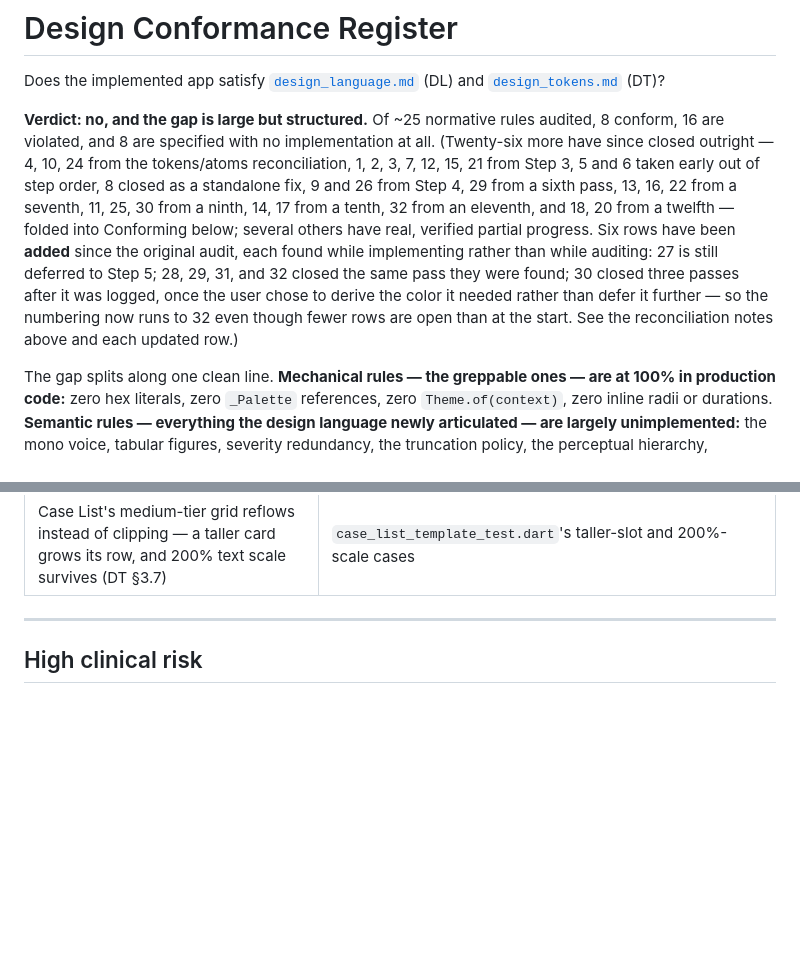
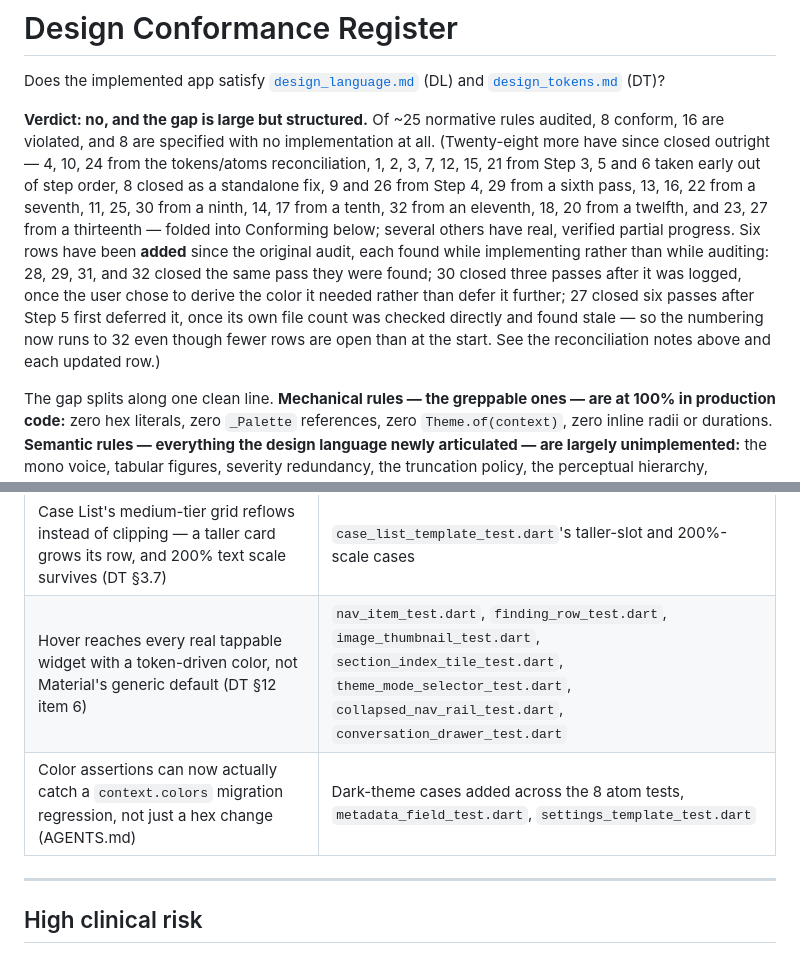
Before and after one commit to mmejiam-eafit/vivamed_ai_chatbot, a Markdown page: implementation_plan.md, 2 parts joined by grey strips. Drawn GitHub-style; blank space fills up the shorter version.

```diff
--- a/implementation_plan.md
+++ b/implementation_plan.md
@@ -2,7 +2,7 @@
 
 Does the implemented app satisfy [`design_language.md`](design_language.md) (DL) and [`design_tokens.md`](design_tokens.md) (DT)?
 
-**Verdict: no, and the gap is large but structured.** Of ~25 normative rules audited, 8 conform, 16 are violated, and 8 are specified with no implementation at all. (Twenty-six more have since closed outright — 4, 10, 24 from the tokens/atoms reconciliation, 1, 2, 3, 7, 12, 15, 21 from Step 3, 5 and 6 taken early out of step order, 8 closed as a standalone fix, 9 and 26 from Step 4, 29 from a sixth pass, 13, 16, 22 from a seventh, 11, 25, 30 from a ninth, 14, 17 from a tenth, 32 from an eleventh, and 18, 20 from a twelfth — folded into Conforming below; several others have real, verified partial progress. Six rows have been **added** since the original audit, each found while implementing rather than while auditing: 27 is still deferred to Step 5; 28, 29, 31, and 32 closed the same pass they were found; 30 closed three passes after it was logged, once the user chose to derive the color it needed rather than defer it further — so the numbering now runs to 32 even though fewer rows are open than at the start. See the reconciliation notes above and each updated row.)
+**Verdict: no, and the gap is large but structured.** Of ~25 normative rules audited, 8 conform, 16 are violated, and 8 are specified with no implementation at all. (Twenty-eight more have since closed outright — 4, 10, 24 from the tokens/atoms reconciliation, 1, 2, 3, 7, 12, 15, 21 from Step 3, 5 and 6 taken early out of step order, 8 closed as a standalone fix, 9 and 26 from Step 4, 29 from a sixth pass, 13, 16, 22 from a seventh, 11, 25, 30 from a ninth, 14, 17 from a tenth, 32 from an eleventh, 18, 20 from a twelfth, and 23, 27 from a thirteenth — folded into Conforming below; several others have real, verified partial progress. Six rows have been **added** since the original audit, each found while implementing rather than while auditing: 28, 29, 31, and 32 closed the same pass they were found; 30 closed three passes after it was logged, once the user chose to derive the color it needed rather than defer it further; 27 closed six passes after Step 5 first deferred it, once its own file count was checked directly and found stale — so the numbering now runs to 32 even though fewer rows are open than at the start. See the reconciliation notes above and each updated row.)
 
 The gap splits along one clean line. **Mechanical rules — the greppable ones — are at 100% in production code:** zero hex literals, zero `_Palette` references, zero `Theme.of(context)`, zero inline radii or durations. **Semantic rules — everything the design language newly articulated — are largely unimplemented:** the mono voice, tabular figures, severity redundancy, the truncation policy, the perceptual hierarchy, responsive tiers, focus, density, and dark mode.
 
@@ -121,6 +129,8 @@ Gap 19 was not closed, at the user's explicit choice, but its row is sharper now
 | Dark mode reaches every real screen — the last organism, molecule, and five templates read `context.colors` (DL §6) | `study_info_card_test.dart`, `status_banner_test.dart`, and a dark-theme case in each of `auth_template_test.dart`, `onboarding_template_test.dart`, `chat_template_test.dart`, `case_list_template_test.dart`, `study_review_template_test.dart` |
 | `study_review_template.dart`'s `TabBar` styling moved into a new `AppTabBar` atom, matching this app's one-atom-per-Material-widget convention | `app_tab_bar_test.dart` |
 | Case List's medium-tier grid reflows instead of clipping — a taller card grows its row, and 200% text scale survives (DT §3.7) | `case_list_template_test.dart`'s taller-slot and 200%-scale cases |
+| Hover reaches every real tappable widget with a token-driven color, not Material's generic default (DT §12 item 6) | `nav_item_test.dart`, `finding_row_test.dart`, `image_thumbnail_test.dart`, `section_index_tile_test.dart`, `theme_mode_selector_test.dart`, `collapsed_nav_rail_test.dart`, `conversation_drawer_test.dart` |
+| Color assertions can now actually catch a `context.colors` migration regression, not just a hex change (AGENTS.md) | Dark-theme cases added across the 8 atom tests, `metadata_field_test.dart`, `settings_template_test.dart` |
 
 ---
 
```
Also changed, not shown: other parts of implementation_plan.md (+9 -4 lines), design_tokens.md (+0 -1 lines).
